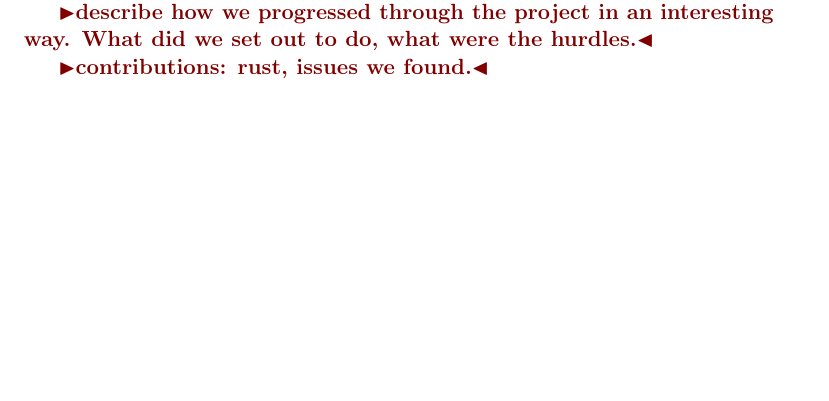
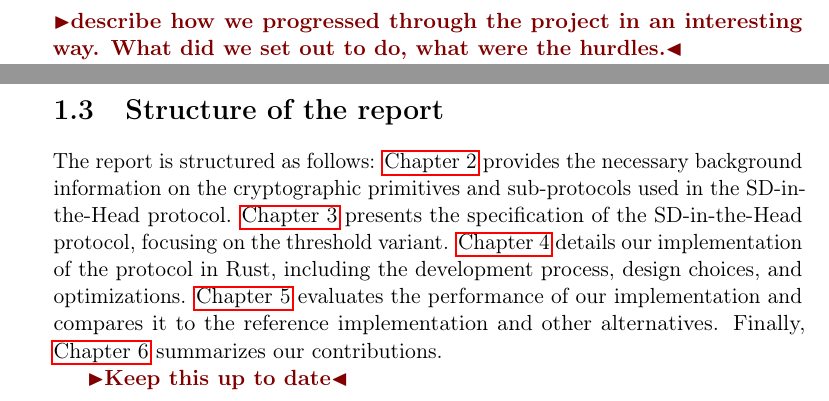
Before and after one commit to Mactherobot/sdith-rust, a LaTeX thesis (project/template.tex): part of page 13 of 43 before the commit and two parts of pages 12 and 14 of 43 after it, the two joined at a grey line, cut so that both start at the same text, the shorter picture padded with empty space. Compiled offline with pdfLaTeX.

Commit message:
quicksave

```diff
--- a/project/template.tex
+++ b/project/template.tex
@@ -119,6 +119,9 @@ With the introduction of public-key cryptosystems by Diffie and Hellman in 1976,
 While the scheme never saw widespread adoption due to its large key sizes, the interest in code-based crypto-schemes have seen a resurgence as it is not vulnerable to known quantum attacks like Shor's algorithm. Recent developments in code-based cryptosystems have shown that the performance needed for code based cryptographic schemes practically is within reach. Introductions of linear based codes on finite fields and MPCitH (Multi-Party Computation in the Head) threshold schemes \cite{baum2020concretely} show promising results. With the SD-in-the-Head scheme~\cite{aguilarsyndrome11,feneuil2023threshold} presented in this report, such techniques are combined to define an efficient post-quantum secure signature scheme.
 
 \section{Our contributions}
+
+\todo{describe how we progressed through the project in an interesting way. What did we set out to do, what were the hurdles.}
+
 In this report, we present an implementation of the SD-in-the-Head protocol in Rust. While the NIST standardization process initially prioritizes selecting the appropriate protocols, the ultimate goal is to produce a well-documented specification that enables implementors to safely and accurately reproduce the chosen protocols.
 
 To this end, it is crucial for both NIST and the authors to provide an in-depth specification accompanied by clear, well-documented examples to facilitate a smooth transition to the new standard.
@@ -146,9 +149,12 @@ Given the inherent flexibility and modular nature of the SD-in-the-Head protocol
 
 Other signature schemes. How many signatures can be generated per second.
 
-\todo{describe how we progressed through the project in an interesting way. What did we set out to do, what were the hurdles.}
+\section{Structure of the report}
+The report is structured as follows: \autoref{ch:prelim} provides the necessary background information on the cryptographic primitives and sub-protocols used in the SD-in-the-Head protocol. \autoref{ch:spec} presents the specification of the SD-in-the-Head protocol, focusing on the threshold variant. \autoref{ch:impl} details our implementation of the protocol in Rust, including the development process, design choices, and optimizations. \autoref{ch:bench} evaluates the performance of our implementation and compares it to the reference implementation and other alternatives. Finally, \autoref{ch:conclusion} summarizes our contributions.
 
-\todo{contributions: rust, issues we found.}
+
+
+\todo{Keep this up to date}
 
 %%%%%%%%%%%%%%%%%%%%%%%%%%%%%%%%%%%%%%%%%%%%%%%%%%%%%%%%%%%%%%%%%%%%%%%
 
```
